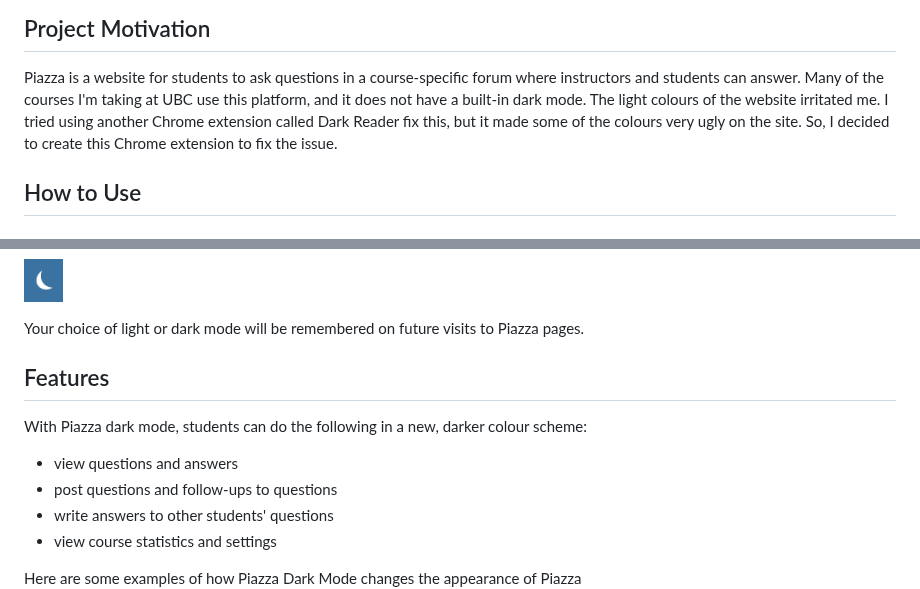
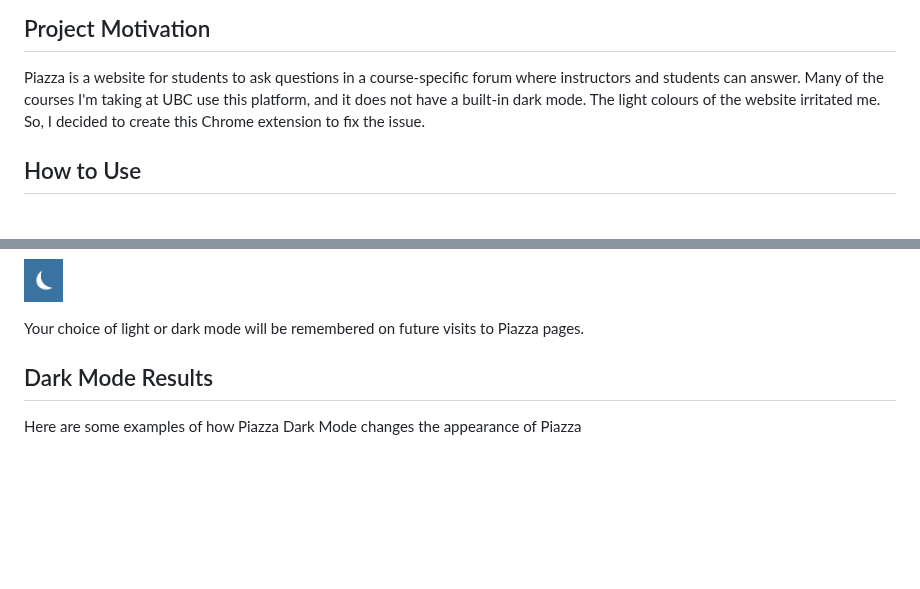
Before and after one commit to sagedrake/piazza-dark-mode, a Markdown page: README.md, 2 parts joined by grey strips. GitHub-like rendering; blank space fills up the shorter version.

```diff
--- a/README.md
+++ b/README.md
@@ -2,8 +2,8 @@
 
 ## Project Motivation
 Piazza is a website for students to ask questions in a course-specific forum where instructors and students can answer. Many of the
-courses I'm taking at UBC use this platform, and it does not have a built-in dark mode. The light colours of the website irritated me. I tried using another Chrome extension called Dark Reader
-fix this, but it made some of the colours very ugly on the site. So, I decided to create this Chrome extension to fix the issue.
+courses I'm taking at UBC use this platform, and it does not have a built-in dark mode. The light colours of the website irritated me.
+So, I decided to create this Chrome extension to fix the issue.
 
 ## How to Use
 ### Easiest installation method
@@ -28,13 +28,7 @@ Similarly, if you are in light mode and would like to switch back to dark mode,
 
 Your choice of light or dark mode will be remembered on future visits to Piazza pages.
 
-## Features
-
-With Piazza dark mode, students can do the following in a new, darker colour scheme:
-- view questions and answers
-- post questions and follow-ups to questions
-- write answers to other students' questions
-- view course statistics and settings
+## Dark Mode Results
 
 Here are some examples of how Piazza Dark Mode changes the appearance of Piazza
 ![Dark Mode Results 1](images/results-1.png)
```
